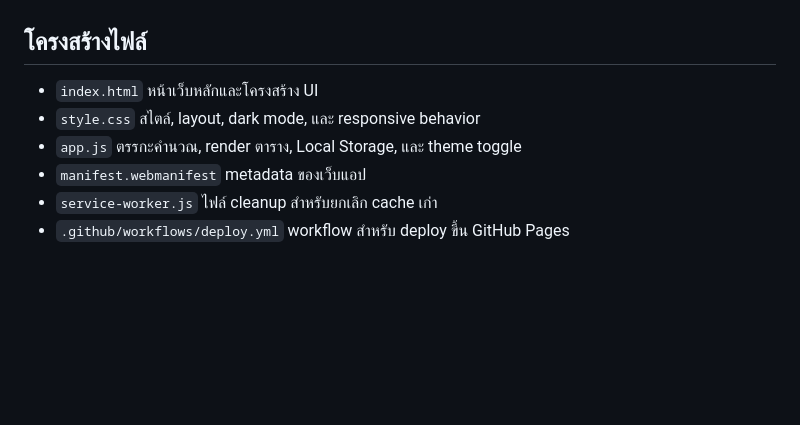
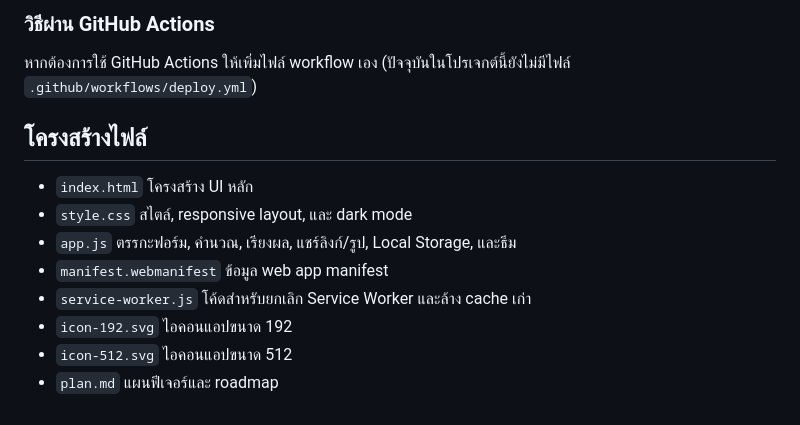
Before and after one commit to komnut/ProductCompare, a Markdown page: README.md, the part around one of its changes. Rendered like a GitHub page; blank space fills up the shorter version.

```diff
--- a/README.md
+++ b/README.md
@@ -45,9 +72,14 @@
+### วิธีผ่าน GitHub Actions
+
+หากต้องการใช้ GitHub Actions ให้เพิ่มไฟล์ workflow เอง (ปัจจุบันในโปรเจกต์นี้ยังไม่มีไฟล์ `.github/workflows/deploy.yml`)
 
 ## โครงสร้างไฟล์
 
-- `index.html` หน้าเว็บหลักและโครงสร้าง UI
-- `style.css` สไตล์, layout, dark mode, และ responsive behavior
-- `app.js` ตรรกะคำนวณ, render ตาราง, Local Storage, และ theme toggle
-- `manifest.webmanifest` metadata ของเว็บแอป
-- `service-worker.js` ไฟล์ cleanup สำหรับยกเลิก cache เก่า
-- `.github/workflows/deploy.yml` workflow สำหรับ deploy ขึ้น GitHub Pages
+- `index.html` โครงสร้าง UI หลัก
+- `style.css` สไตล์, responsive layout, และ dark mode
+- `app.js` ตรรกะฟอร์ม, คำนวณ, เรียงผล, แชร์ลิงก์/รูป, Local Storage, และธีม
+- `manifest.webmanifest` ข้อมูล web app manifest
+- `service-worker.js` โค้ดสำหรับยกเลิก Service Worker และล้าง cache เก่า
+- `icon-192.svg` ไอคอนแอปขนาด 192
+- `icon-512.svg` ไอคอนแอปขนาด 512
+- `plan.md` แผนฟีเจอร์และ roadmap
```
Also changed, not shown: other parts of README.md (+55 -28 lines).
